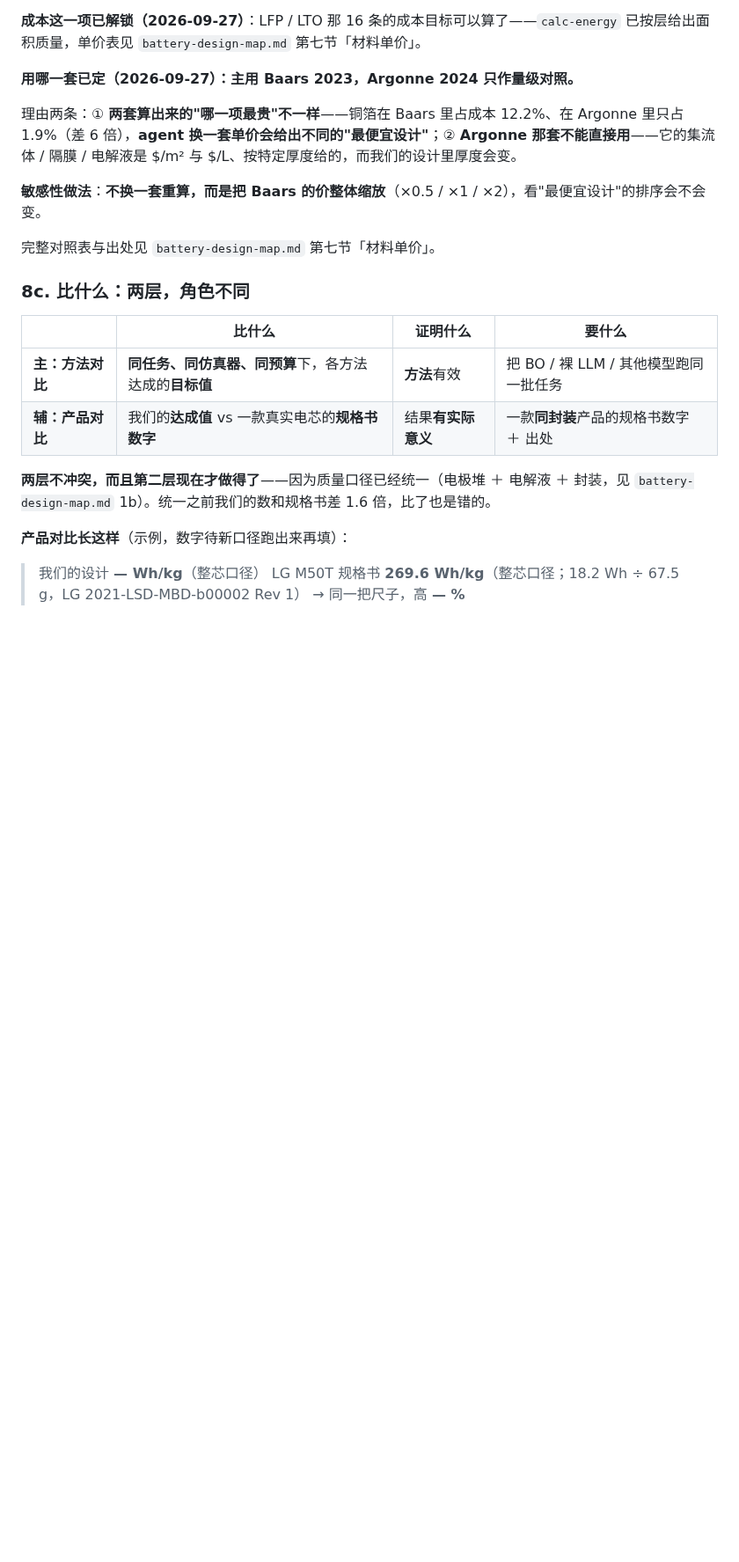
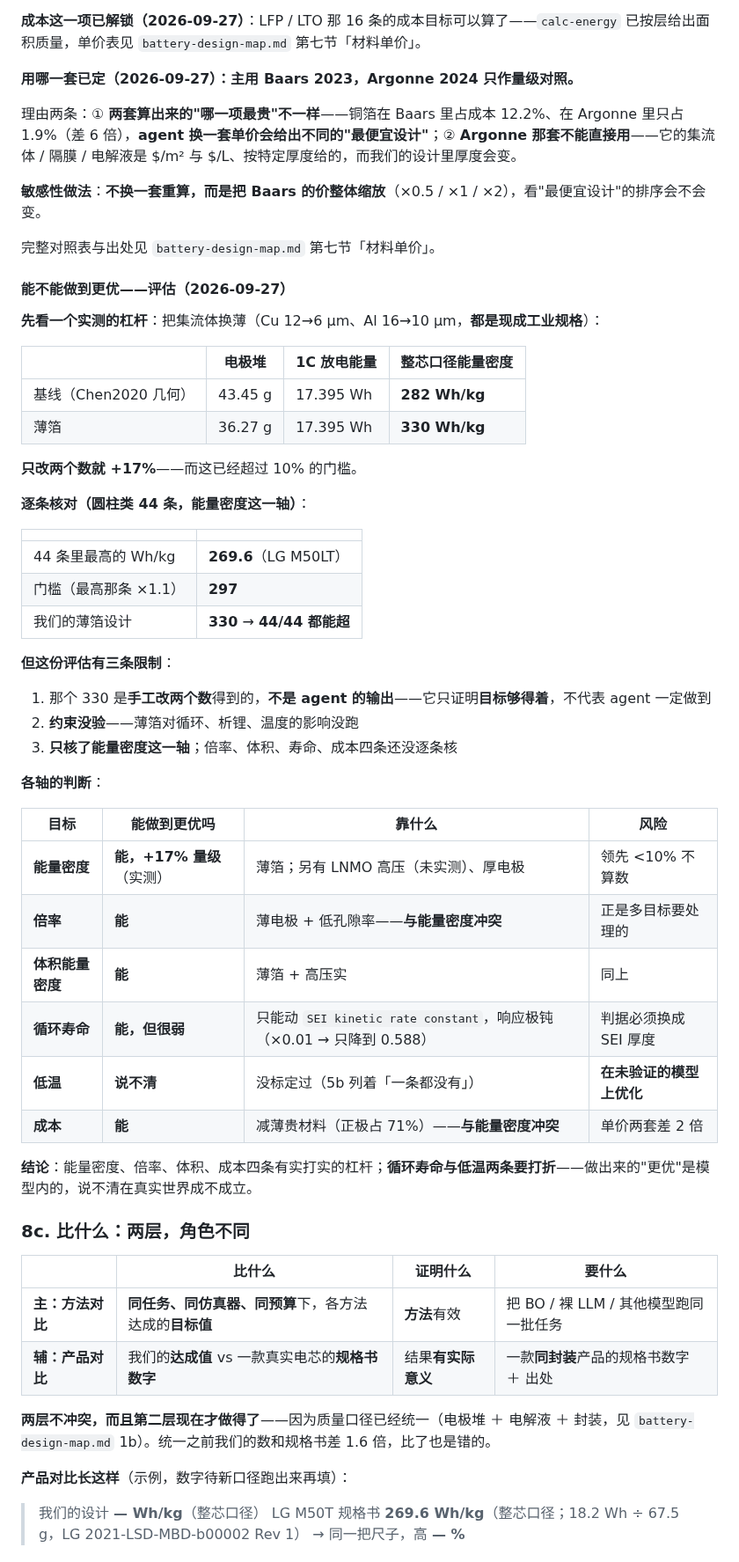
Before and after one commit to wangyuanxty/BatteryDesignAgent, a Markdown page: docs/experiment-design-v2.md, the part around one of its changes. Shown at 88% size. Drawn GitHub-style; blank space fills up the shorter version.

```diff
--- a/docs/experiment-design-v2.md
+++ b/docs/experiment-design-v2.md
@@ -341,6 +354,44 @@
 **敏感性做法**：**不换一套重算，而是把 Baars 的价整体缩放**（×0.5 / ×1 / ×2），看"最便宜设计"的排序会不会变。
 
 完整对照表与出处见 `battery-design-map.md` 第七节「材料单价」。
+
+#### 能不能做到更优——评估（2026-09-27）
+
+**先看一个实测的杠杆**：把集流体换薄（Cu 12→6 µm、Al 16→10 µm，**都是现成工业规格**）：
+
+| | 电极堆 | 1C 放电能量 | 整芯口径能量密度 |
+|---|---|---|---|
+| 基线（Chen2020 几何） | 43.45 g | 17.395 Wh | **282 Wh/kg** |
+| 薄箔 | 36.27 g | 17.395 Wh | **330 Wh/kg** |
+
+**只改两个数就 +17%**——而这已经超过 10% 的门槛。
+
+**逐条核对（圆柱类 44 条，能量密度这一轴）**：
+
+| | |
+|---|---|
+| 44 条里最高的 Wh/kg | **269.6**（LG M50LT） |
+| 门槛（最高那条 ×1.1） | **297** |
+| 我们的薄箔设计 | **330** → **44/44 都能超** |
+
+**但这份评估有三条限制**：
+
+1. 那个 330 是**手工改两个数**得到的，**不是 agent 的输出**——它只证明**目标够得着**，不代表 agent 一定做到
+2. **约束没验**——薄箔对循环、析锂、温度的影响没跑
+3. **只核了能量密度这一轴**；倍率、体积、寿命、成本四条还没逐条核
+
+**各轴的判断**：
+
+| 目标 | 能做到更优吗 | 靠什么 | 风险 |
+|---|---|---|---|
+| **能量密度** | **能，+17% 量级**（实测） | 薄箔；另有 LNMO 高压（未实测）、厚电极 | 领先 <10% 不算数 |
+| **倍率** | **能** | 薄电极 + 低孔隙率——**与能量密度冲突** | 正是多目标要处理的 |
+| **体积能量密度** | **能** | 薄箔 + 高压实 | 同上 |
+| **循环寿命** | **能，但很弱** | 只能动 `SEI kinetic rate constant`，响应极钝（×0.01 → 只降到 0.588） | 判据必须换成 SEI 厚度 |
+| **低温** | **说不清** | 没标定过（5b 列着「一条都没有」） | **在未验证的模型上优化** |
+| **成本** | **能** | 减薄贵材料（正极占 71%）——**与能量密度冲突** | 单价两套差 2 倍 |
+
+**结论**：能量密度、倍率、体积、成本四条有实打实的杠杆；**循环寿命与低温两条要打折**——做出来的"更优"是模型内的，说不清在真实世界成不成立。
 
 ### 8c. 比什么：两层，角色不同
 
```
Also changed, not shown: other parts of docs/experiment-design-v2.md (+14 -1 lines), docs/battery-design-map.md (+7 -5 lines).
